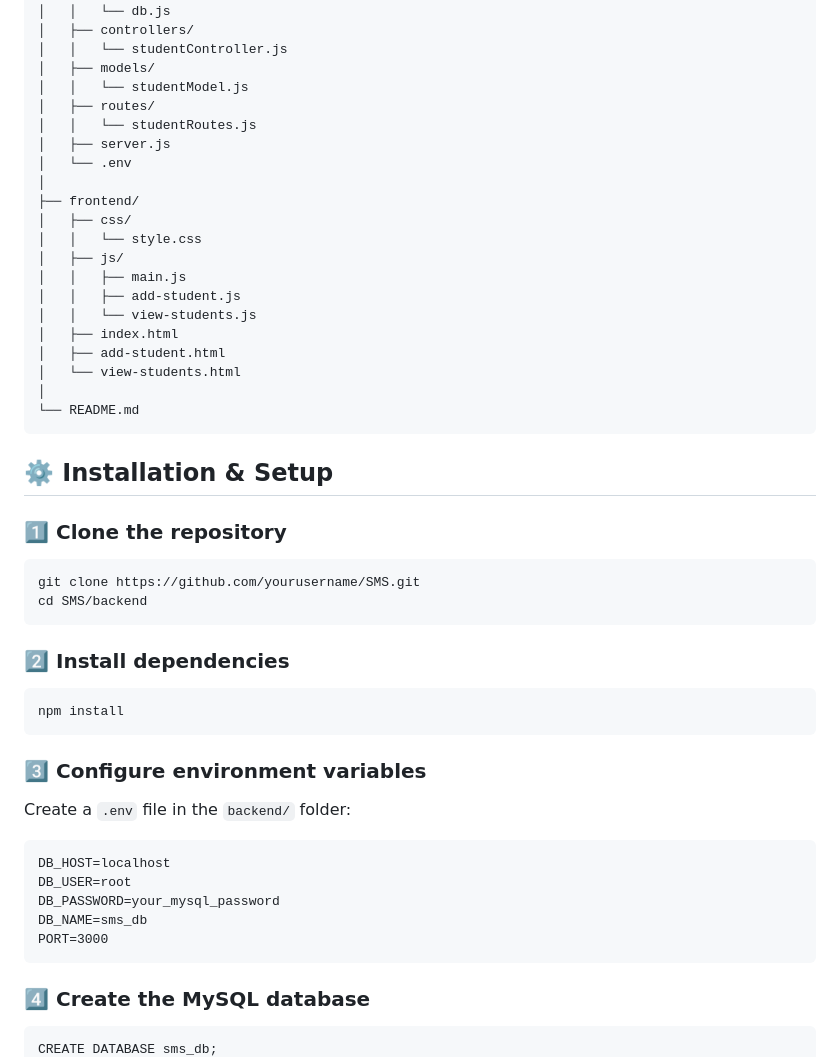
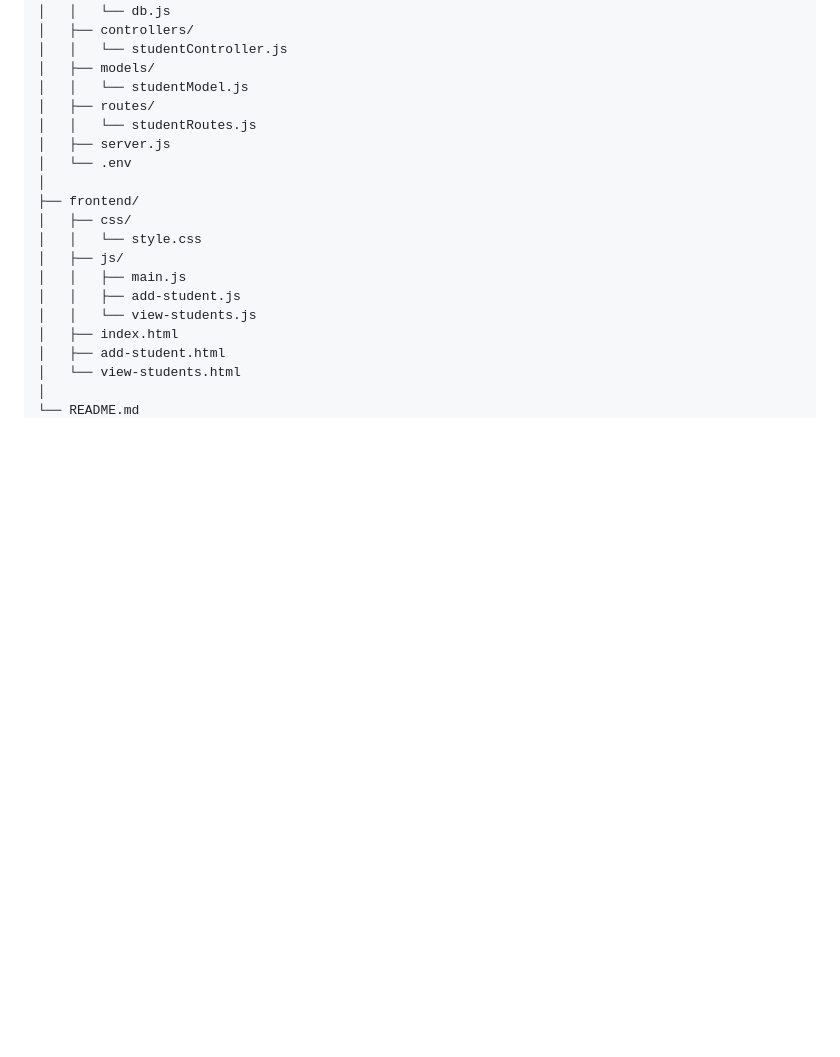
Before and after one commit to amjadbajwa90909-cyber/SMS, a Markdown page: README.md, the part around one of its changes. Drawn GitHub-style; blank space fills up the shorter version.

```diff
--- a/README.md
+++ b/README.md
@@ -102,25 +102,3 @@
 └── README.md
 </code></pre>
 
-  <h2>⚙️ Installation & Setup</h2>
-
-  <h3>1️⃣ Clone the repository</h3>
-  <pre><code>git clone https://github.com/yourusername/SMS.git
-cd SMS/backend
-</code></pre>
-
-  <h3>2️⃣ Install dependencies</h3>
-  <pre><code>npm install</code></pre>
-
-  <h3>3️⃣ Configure environment variables</h3>
-  <p>Create a <code>.env</code> file in the <code>backend/</code> folder:</p>
-  <pre><code>DB_HOST=localhost
-DB_USER=root
-DB_PASSWORD=your_mysql_password
-DB_NAME=sms_db
-PORT=3000
-</code></pre>
-
-  <h3>4️⃣ Create the MySQL database</h3>
-  <pre><code>CREATE DATABASE sms_db;
-
```
Also changed, not shown: other parts of README.md (+0 -24 lines).
